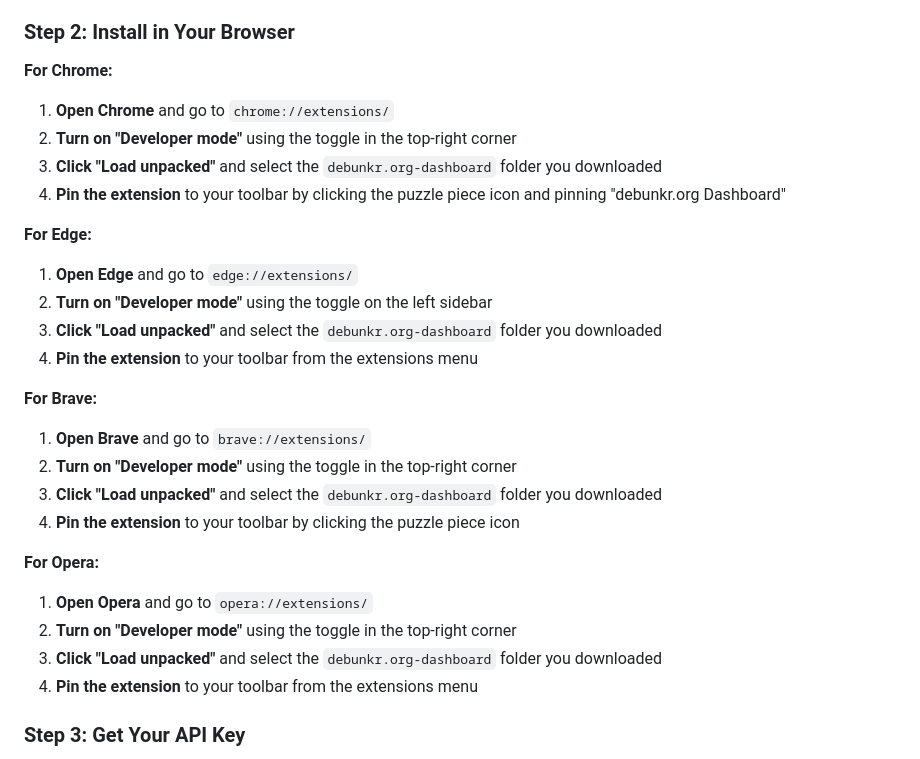
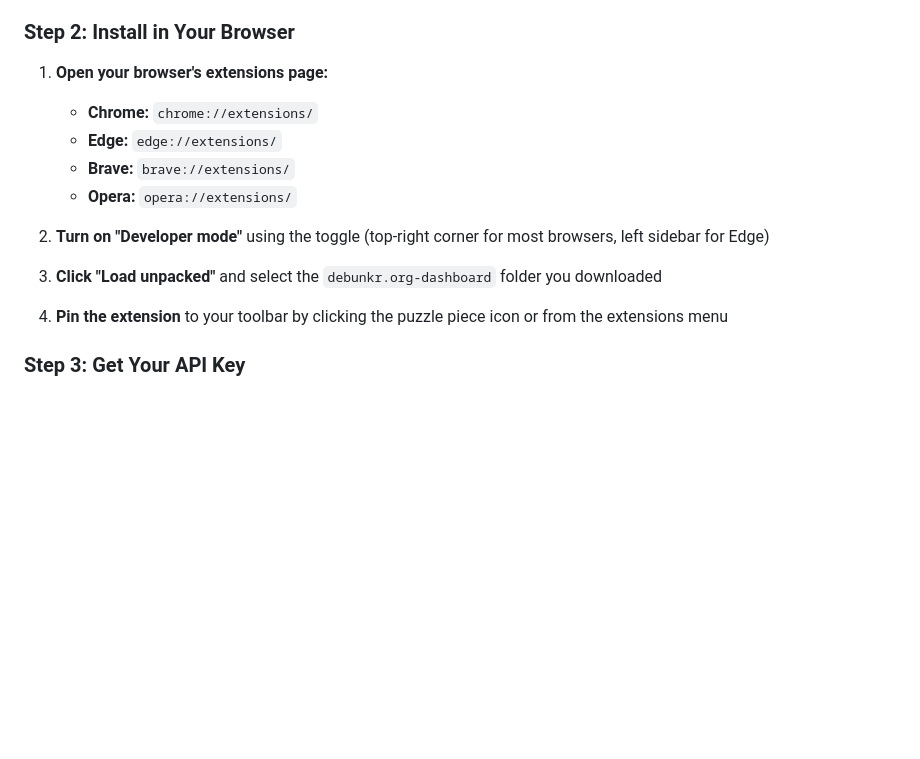
Before and after one commit to QwertyMcQwertz/debunkr.org-dashboard, a Markdown page: README.md, the part around the change. Rendered like a GitHub page; blank space fills up the shorter version.

```diff
--- a/README.md
+++ b/README.md
@@ -43,29 +43,17 @@ The debunkr.org Dashboard is a browser extension that helps you analyze suspicio
 
 ### Step 2: Install in Your Browser
 
-**For Chrome:**
-1. **Open Chrome** and go to `chrome://extensions/`
-2. **Turn on "Developer mode"** using the toggle in the top-right corner
+1. **Open your browser's extensions page:**
+   - **Chrome:** `chrome://extensions/`
+   - **Edge:** `edge://extensions/`
+   - **Brave:** `brave://extensions/`
+   - **Opera:** `opera://extensions/`
+
+2. **Turn on "Developer mode"** using the toggle (top-right corner for most browsers, left sidebar for Edge)
+
 3. **Click "Load unpacked"** and select the `debunkr.org-dashboard` folder you downloaded
-4. **Pin the extension** to your toolbar by clicking the puzzle piece icon and pinning "debunkr.org Dashboard"
 
-**For Edge:**
-1. **Open Edge** and go to `edge://extensions/`
-2. **Turn on "Developer mode"** using the toggle on the left sidebar
-3. **Click "Load unpacked"** and select the `debunkr.org-dashboard` folder you downloaded
-4. **Pin the extension** to your toolbar from the extensions menu
-
-**For Brave:**
-1. **Open Brave** and go to `brave://extensions/`
-2. **Turn on "Developer mode"** using the toggle in the top-right corner
-3. **Click "Load unpacked"** and select the `debunkr.org-dashboard` folder you downloaded
-4. **Pin the extension** to your toolbar by clicking the puzzle piece icon
-
-**For Opera:**
-1. **Open Opera** and go to `opera://extensions/`
-2. **Turn on "Developer mode"** using the toggle in the top-right corner
-3. **Click "Load unpacked"** and select the `debunkr.org-dashboard` folder you downloaded
-4. **Pin the extension** to your toolbar from the extensions menu
+4. **Pin the extension** to your toolbar by clicking the puzzle piece icon or from the extensions menu
 
 ### Step 3: Get Your API Key
 1. **Visit [Poe API Keys](https://poe.com/api_key)** to create your free API key
```
